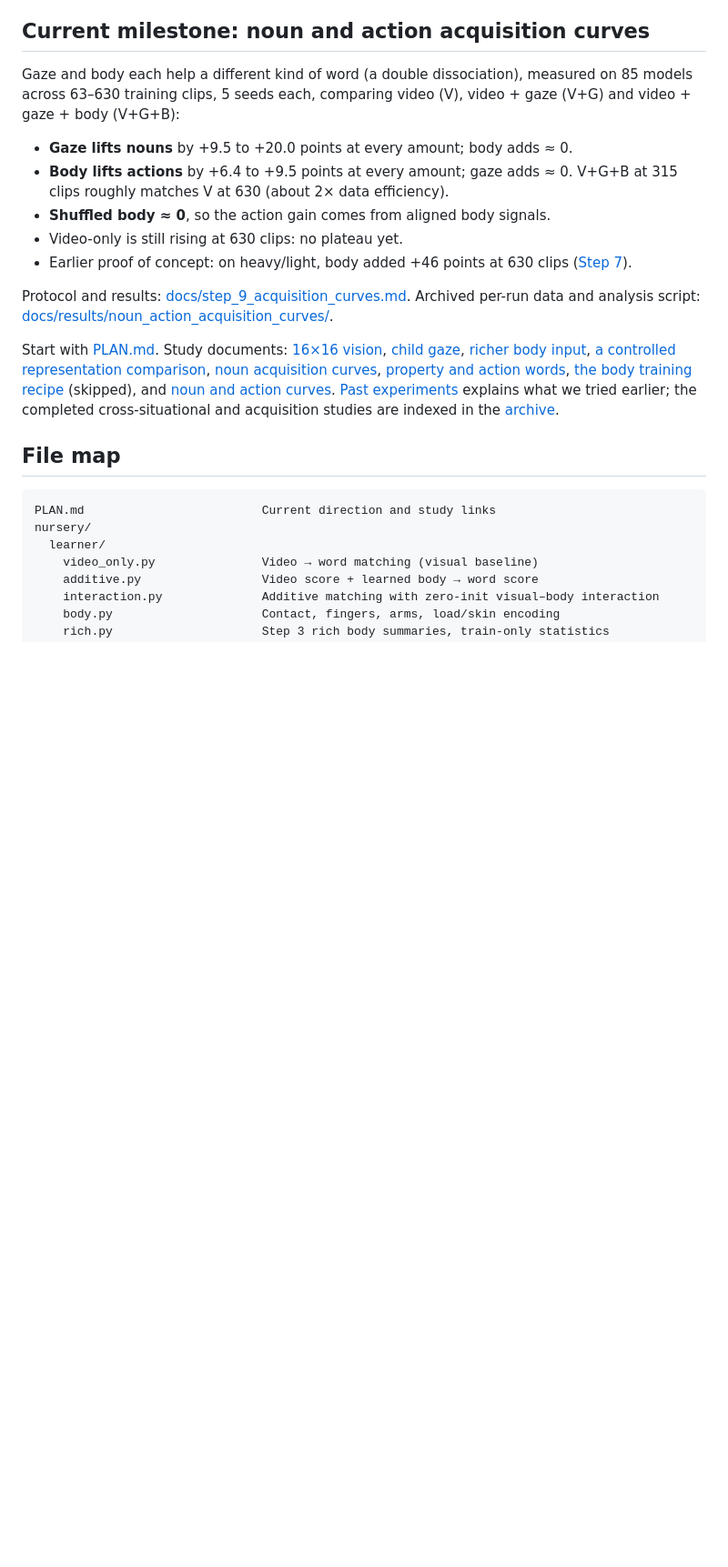
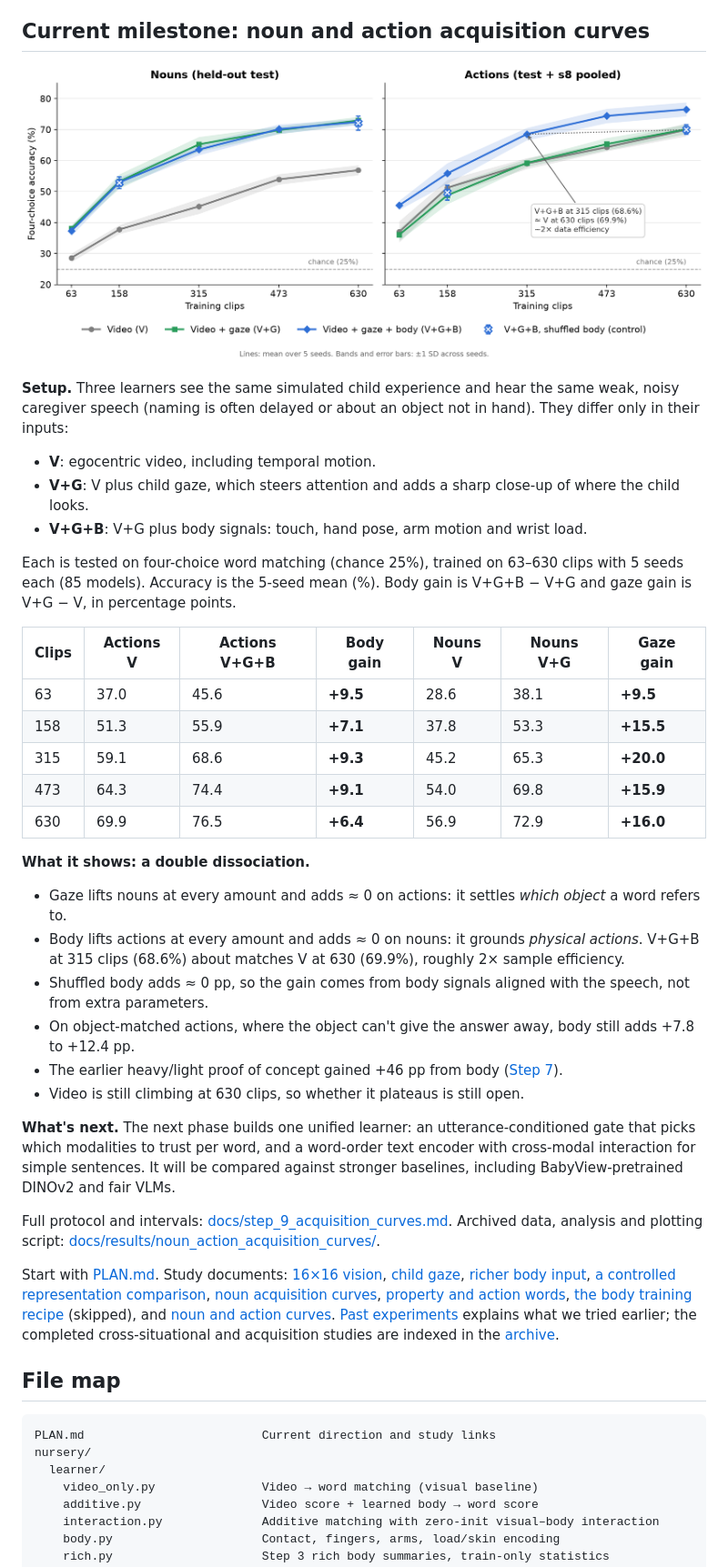
Before and after one commit to rishisim/nursery, a Markdown page: README.md, the part around the change. Shown at 91% size. Rendered like a GitHub page; pictures changed too: docs/results/noun_action_acquisition_curves/acquisition_curves.png (added); blank space fills up the shorter version.

Commit message:
Add acquisition curve figure, plot script and plain-English results summary to README

```diff
--- a/README.md
+++ b/README.md
@@ -7,20 +7,52 @@ provides intentionally uncertain language supervision.
 
 ## Current milestone: noun and action acquisition curves
 
-Gaze and body each help a different kind of word (a double dissociation),
-measured on 85 models across 63–630 training clips, 5 seeds each, comparing
-video (V), video + gaze (V+G) and video + gaze + body (V+G+B):
+![Noun and action acquisition curves](docs/results/noun_action_acquisition_curves/acquisition_curves.png)
 
-- **Gaze lifts nouns** by +9.5 to +20.0 points at every amount; body adds ≈ 0.
-- **Body lifts actions** by +6.4 to +9.5 points at every amount; gaze adds ≈ 0.
-  V+G+B at 315 clips roughly matches V at 630 (about 2× data efficiency).
-- **Shuffled body ≈ 0**, so the action gain comes from aligned body signals.
-- Video-only is still rising at 630 clips: no plateau yet.
-- Earlier proof of concept: on heavy/light, body added +46 points at 630 clips
+**Setup.** Three learners see the same simulated child experience and hear the
+same weak, noisy caregiver speech (naming is often delayed or about an object
+not in hand). They differ only in their inputs:
+
+- **V**: egocentric video, including temporal motion.
+- **V+G**: V plus child gaze, which steers attention and adds a sharp close-up
+  of where the child looks.
+- **V+G+B**: V+G plus body signals: touch, hand pose, arm motion and wrist load.
+
+Each is tested on four-choice word matching (chance 25%), trained on 63–630
+clips with 5 seeds each (85 models). Accuracy is the 5-seed mean (%). Body gain
+is V+G+B − V+G and gaze gain is V+G − V, in percentage points.
+
+| Clips | Actions V | Actions V+G+B | Body gain | Nouns V | Nouns V+G | Gaze gain |
+|---|---|---|---|---|---|---|
+| 63 | 37.0 | 45.6 | **+9.5** | 28.6 | 38.1 | **+9.5** |
+| 158 | 51.3 | 55.9 | **+7.1** | 37.8 | 53.3 | **+15.5** |
+| 315 | 59.1 | 68.6 | **+9.3** | 45.2 | 65.3 | **+20.0** |
+| 473 | 64.3 | 74.4 | **+9.1** | 54.0 | 69.8 | **+15.9** |
+| 630 | 69.9 | 76.5 | **+6.4** | 56.9 | 72.9 | **+16.0** |
+
+**What it shows: a double dissociation.**
+
+- Gaze lifts nouns at every amount and adds ≈ 0 on actions: it settles
+  *which object* a word refers to.
+- Body lifts actions at every amount and adds ≈ 0 on nouns: it grounds
+  *physical actions*. V+G+B at 315 clips (68.6%) about matches V at 630 (69.9%),
+  roughly 2× sample efficiency.
+- Shuffled body adds ≈ 0 pp, so the gain comes from body signals aligned with
+  the speech, not from extra parameters.
+- On object-matched actions, where the object can't give the answer away, body
+  still adds +7.8 to +12.4 pp.
+- The earlier heavy/light proof of concept gained +46 pp from body
   ([Step 7](docs/step_7_word_types.md)).
+- Video is still climbing at 630 clips, so whether it plateaus is still open.
 
-Protocol and results: [docs/step_9_acquisition_curves.md](docs/step_9_acquisition_curves.md).
-Archived per-run data and analysis script:
+**What's next.** The next phase builds one unified learner: an
+utterance-conditioned gate that picks which modalities to trust per word, and a
+word-order text encoder with cross-modal interaction for simple sentences. It
+will be compared against stronger baselines, including BabyView-pretrained
+DINOv2 and fair VLMs.
+
+Full protocol and intervals: [docs/step_9_acquisition_curves.md](docs/step_9_acquisition_curves.md).
+Archived data, analysis and plotting script:
 [docs/results/noun_action_acquisition_curves/](docs/results/noun_action_acquisition_curves/).
 
 Start with [PLAN.md](PLAN.md). Study documents:
```
Also changed, not shown: 1 other file.
